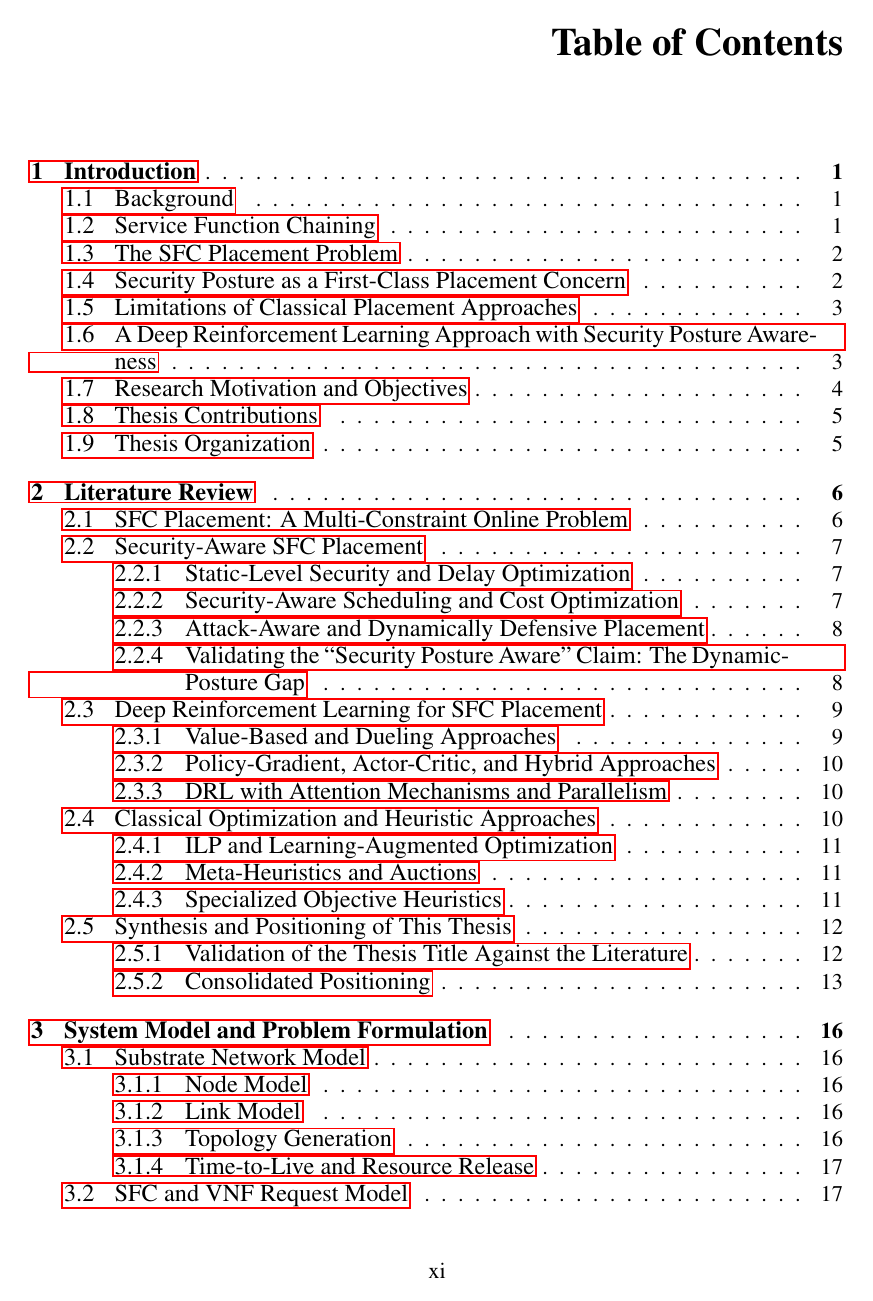
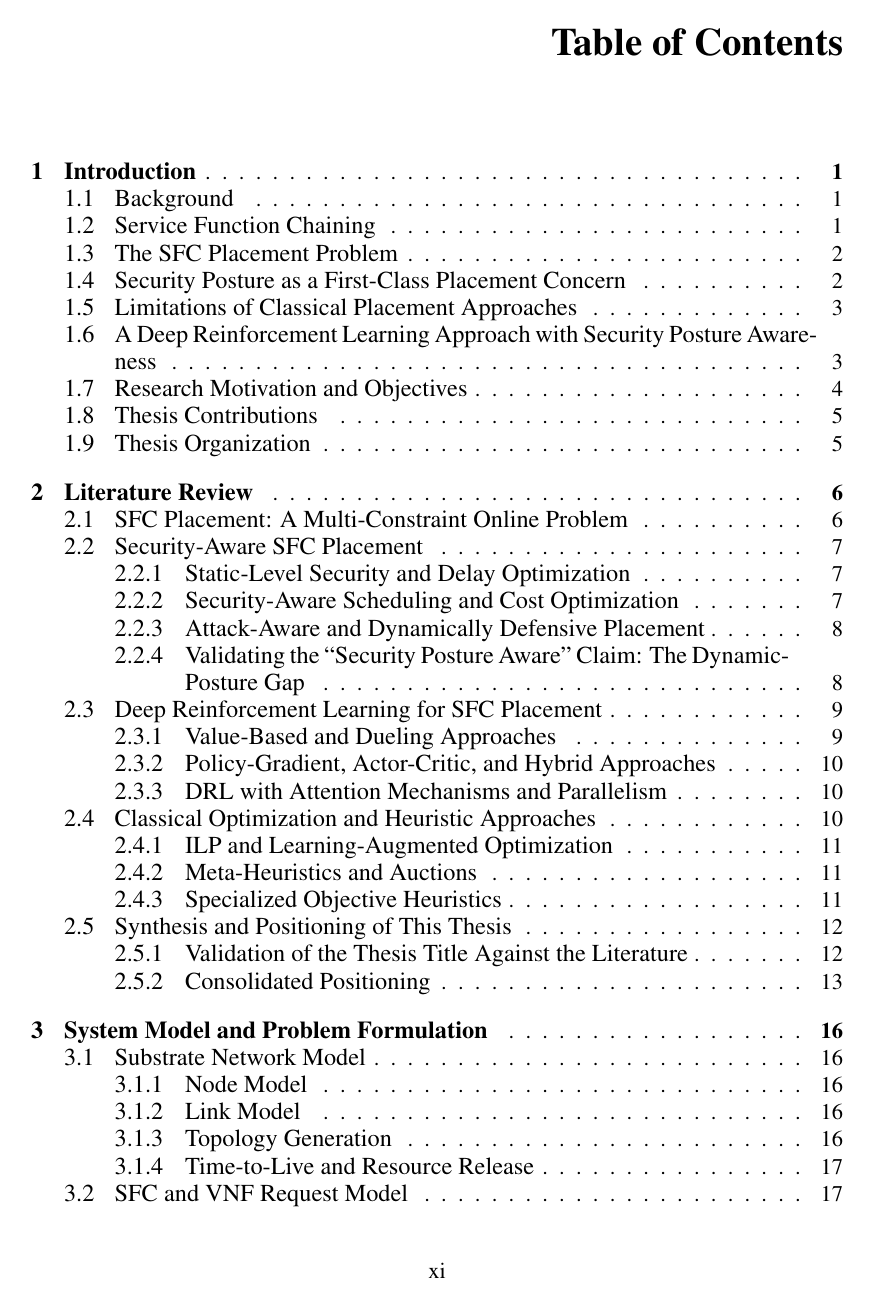
Before and after one commit to aliraheel626/rl-sfc-placement, a LaTeX thesis (paper/main.tex, which reads paper/preamble.tex): page 11 of 67. Compiled offline with pdfLaTeX.

Commit message:
Update preamble.tex to enhance bibliography management by integrating additional options in biblatex and reordering package imports for correct hyperlink functionality. Replace hyperref with csquotes for improved citation formatting.

```diff
--- a/paper/preamble.tex
+++ b/paper/preamble.tex
@@ -9,7 +9,7 @@
 \usepackage{newlfont}
 \usepackage{tabularx}
 \usepackage{pdflscape}
-\usepackage{hyperref}
+\usepackage{csquotes}
 \usepackage{mathtools}
 \usepackage{sectsty}
 \usepackage{setspace}
@@ -33,10 +33,28 @@
 \usepackage{multirow}
 \usepackage{amsmath,latexsym}
 
-% Bibliography (biblatex with biber backend, IEEE style)
-\usepackage[backend=biber,style=ieee,sorting=none,maxbibnames=99]{biblatex}
+% Bibliography: IEEE numeric style [1], [2], ... (order of first citation)
+% Requires: biber, and the biblatex-ieee bundle (style=ieee).
+\usepackage[
+  backend=biber,
+  style=ieee,
+  sorting=none,
+  maxbibnames=99,
+  doi=true,
+  url=true,
+]{biblatex}
 \addbibresource{references/introduction.bib}
 \addbibresource{references/literature_review.bib}
+
+% Hyperref after biblatex so citation links and back-references resolve correctly
+\usepackage{hyperref}
+\hypersetup{
+  colorlinks=true,
+  linkcolor=black,
+  citecolor=black,
+  urlcolor=blue,
+  bookmarksnumbered=true,
+}
 
 \newgeometry{left=1.5in,right=1.0in,top=1in,bottom=1in}
 
```
